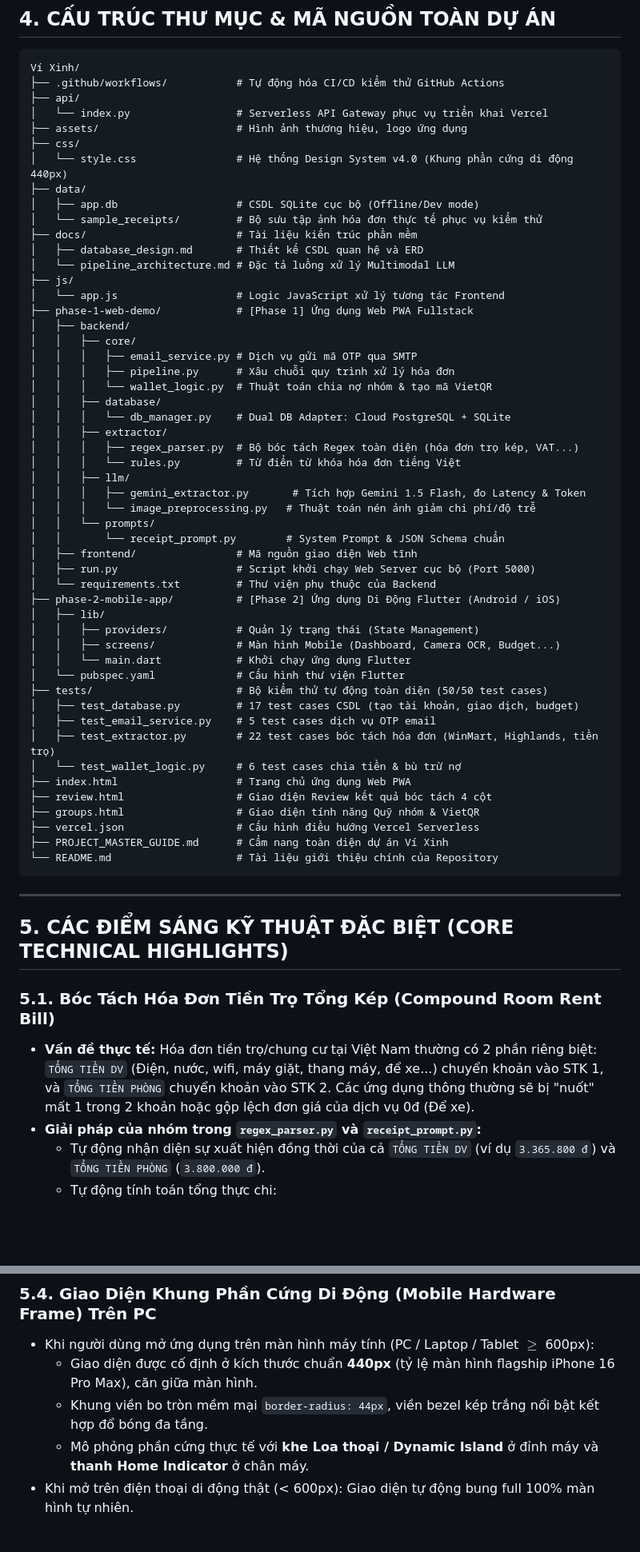
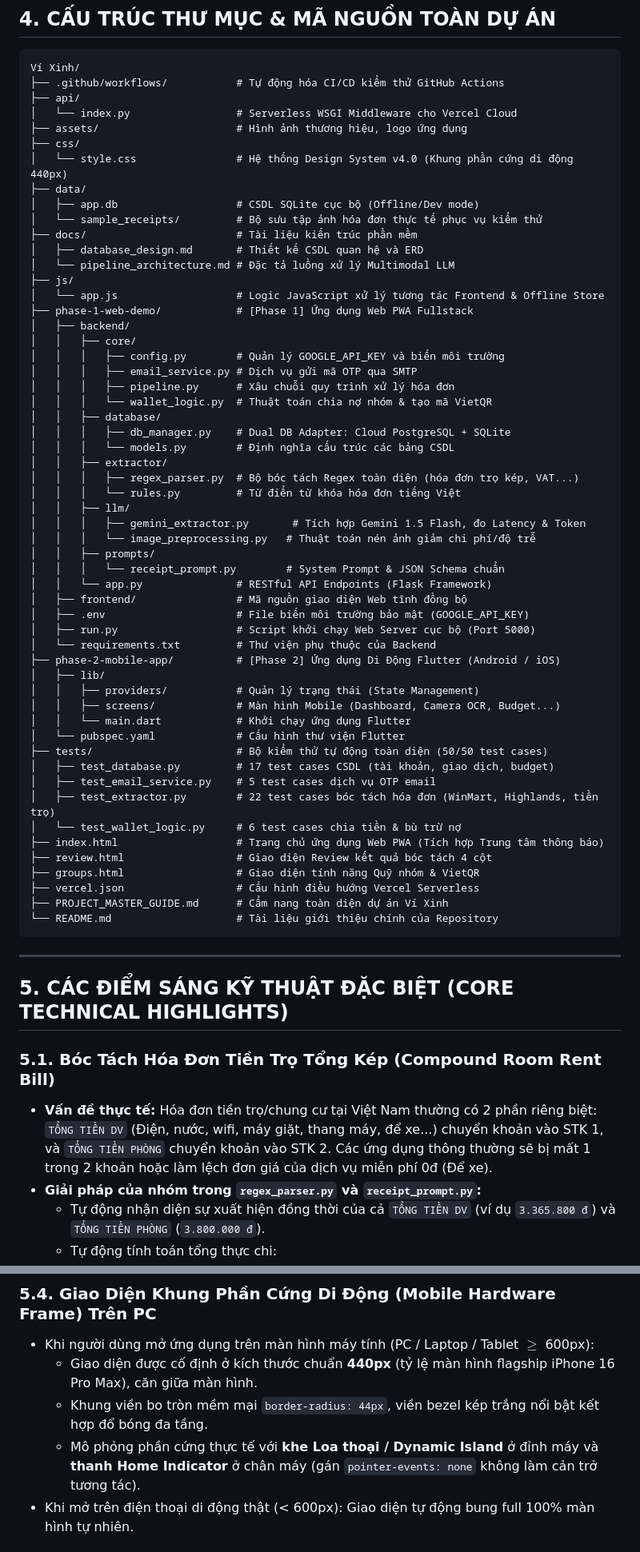
Before and after one commit to hynengy/Vi-xinh, a Markdown page: README.md, 2 parts joined by grey strips. Shown at 80% size. Drawn GitHub-style; blank space fills up the shorter version.

```diff
--- a/README.md
+++ b/README.md
@@ -99,7 +108,7 @@ graph TD
 Ví Xinh/
 ├── .github/workflows/           # Tự động hóa CI/CD kiểm thử GitHub Actions
 ├── api/
-│   └── index.py                 # Serverless API Gateway phục vụ triển khai Vercel
+│   └── index.py                 # Serverless WSGI Middleware cho Vercel Cloud
 ├── assets/                      # Hình ảnh thương hiệu, logo ứng dụng
 ├── css/
 │   └── style.css                # Hệ thống Design System v4.0 (Khung phần cứng di động 440px)
@@ -110,24 +119,28 @@ Ví Xinh/
 │   ├── database_design.md       # Thiết kế CSDL quan hệ và ERD
 │   └── pipeline_architecture.md # Đặc tả luồng xử lý Multimodal LLM
 ├── js/
-│   └── app.js                   # Logic JavaScript xử lý tương tác Frontend
+│   └── app.js                   # Logic JavaScript xử lý tương tác Frontend & Offline Store
 ├── phase-1-web-demo/            # [Phase 1] Ứng dụng Web PWA Fullstack
 │   ├── backend/
 │   │   ├── core/
+│   │   │   ├── config.py        # Quản lý GOOGLE_API_KEY và biến môi trường
 │   │   │   ├── email_service.py # Dịch vụ gửi mã OTP qua SMTP
 │   │   │   ├── pipeline.py      # Xâu chuỗi quy trình xử lý hóa đơn
 │   │   │   └── wallet_logic.py  # Thuật toán chia nợ nhóm & tạo mã VietQR
 │   │   ├── database/
-│   │   │   └── db_manager.py    # Dual DB Adapter: Cloud PostgreSQL + SQLite
+│   │   │   ├── db_manager.py    # Dual DB Adapter: Cloud PostgreSQL + SQLite
+│   │   │   └── models.py        # Định nghĩa cấu trúc các bảng CSDL
 │   │   ├── extractor/
 │   │   │   ├── regex_parser.py  # Bộ bóc tách Regex toàn diện (hóa đơn trọ kép, VAT...)
 │   │   │   └── rules.py         # Từ điển từ khóa hóa đơn tiếng Việt
 │   │   ├── llm/
 │   │   │   ├── gemini_extractor.py       # Tích hợp Gemini 1.5 Flash, đo Latency & Token
 │   │   │   └── image_preprocessing.py   # Thuật toán nén ảnh giảm chi phí/độ trễ
-│   │   └── prompts/
-│   │       └── receipt_prompt.py        # System Prompt & JSON Schema chuẩn
-│   ├── frontend/                # Mã nguồn giao diện Web tĩnh
+│   │   ├── prompts/
+│   │   │   └── receipt_prompt.py        # System Prompt & JSON Schema chuẩn
+│   │   └── app.py               # RESTful API Endpoints (Flask Framework)
+│   ├── frontend/                # Mã nguồn giao diện Web tĩnh đồng bộ
+│   ├── .env                     # File biến môi trường bảo mật (GOOGLE_API_KEY)
 │   ├── run.py                   # Script khởi chạy Web Server cục bộ (Port 5000)
 │   └── requirements.txt         # Thư viện phụ thuộc của Backend
 ├── phase-2-mobile-app/          # [Phase 2] Ứng dụng Di Động Flutter (Android / iOS)
@@ -137,11 +150,11 @@ Ví Xinh/
 │   │   └── main.dart            # Khởi chạy ứng dụng Flutter
 │   └── pubspec.yaml             # Cấu hình thư viện Flutter
 ├── tests/                       # Bộ kiểm thử tự động toàn diện (50/50 test cases)
-│   ├── test_database.py         # 17 test cases CSDL (tạo tài khoản, giao dịch, budget)
+│   ├── test_database.py         # 17 test cases CSDL (tài khoản, giao dịch, budget)
 │   ├── test_email_service.py    # 5 test cases dịch vụ OTP email
 │   ├── test_extractor.py        # 22 test cases bóc tách hóa đơn (WinMart, Highlands, tiền trọ)
 │   └── test_wallet_logic.py     # 6 test cases chia tiền & bù trừ nợ
-├── index.html                   # Trang chủ ứng dụng Web PWA
+├── index.html                   # Trang chủ ứng dụng Web PWA (Tích hợp Trung tâm thông báo)
 ├── review.html                  # Giao diện Review kết quả bóc tách 4 cột
 ├── groups.html                  # Giao diện tính năng Quỹ nhóm & VietQR
 ├── vercel.json                  # Cấu hình điều hướng Vercel Serverless
@@ -154,7 +167,7 @@ Ví Xinh/
 ## 5. CÁC ĐIỂM SÁNG KỸ THUẬT ĐẶC BIỆT (CORE TECHNICAL HIGHLIGHTS)
 
 ### 5.1. Bóc Tách Hóa Đơn Tiền Trọ Tổng Kép (Compound Room Rent Bill)
-- **Vấn đề thực tế:** Hóa đơn tiền trọ/chung cư tại Việt Nam thường có 2 phần riêng biệt: `TỔNG TIỀN DV` (Điện, nước, wifi, máy giặt, thang máy, để xe...) chuyển khoản vào STK 1, và `TỔNG TIỀN PHÒNG` chuyển khoản vào STK 2. Các ứng dụng thông thường sẽ bị "nuốt" mất 1 trong 2 khoản hoặc gộp lệch đơn giá của dịch vụ 0đ (Để xe).
+- **Vấn đề thực tế:** Hóa đơn tiền trọ/chung cư tại Việt Nam thường có 2 phần riêng biệt: `TỔNG TIỀN DV` (Điện, nước, wifi, máy giặt, thang máy, để xe...) chuyển khoản vào STK 1, và `TỔNG TIỀN PHÒNG` chuyển khoản vào STK 2. Các ứng dụng thông thường sẽ bị mất 1 trong 2 khoản hoặc làm lệch đơn giá của dịch vụ miễn phí 0đ (Để xe).
 - **Giải pháp của nhóm trong `regex_parser.py` và `receipt_prompt.py`:**
   - Tự động nhận diện sự xuất hiện đồng thời của cả `TỔNG TIỀN DV` (ví dụ `3.365.800 đ`) và `TỔNG TIỀN PHÒNG` (`3.800.000 đ`).
   - Tự động tính toán tổng thực chi:
@@ -181,7 +194,7 @@ Ví Xinh/
 - Khi người dùng mở ứng dụng trên màn hình máy tính (PC / Laptop / Tablet $\ge$ 600px):
   - Giao diện được cố định ở kích thước chuẩn **440px** (tỷ lệ màn hình flagship iPhone 16 Pro Max), căn giữa màn hình.
   - Khung viền bo tròn mềm mại `border-radius: 44px`, viền bezel kép trắng nổi bật kết hợp đổ bóng đa tầng.
-  - Mô phỏng phần cứng thực tế với **khe Loa thoại / Dynamic Island** ở đỉnh máy và **thanh Home Indicator** ở chân máy.
+  - Mô phỏng phần cứng thực tế với **khe Loa thoại / Dynamic Island** ở đỉnh máy và **thanh Home Indicator** ở chân máy (gán `pointer-events: none` không làm cản trở tương tác).
 - Khi mở trên điện thoại di động thật (< 600px): Giao diện tự động bung full 100% màn hình tự nhiên.
 
 ### 5.5. Quỹ Nhóm, Bù Trừ Nợ Tối Thiểu & Tạo Mã VietQR Chuẩn Napas 24/7
```
Also changed, not shown: other parts of README.md (+50 -28 lines).
